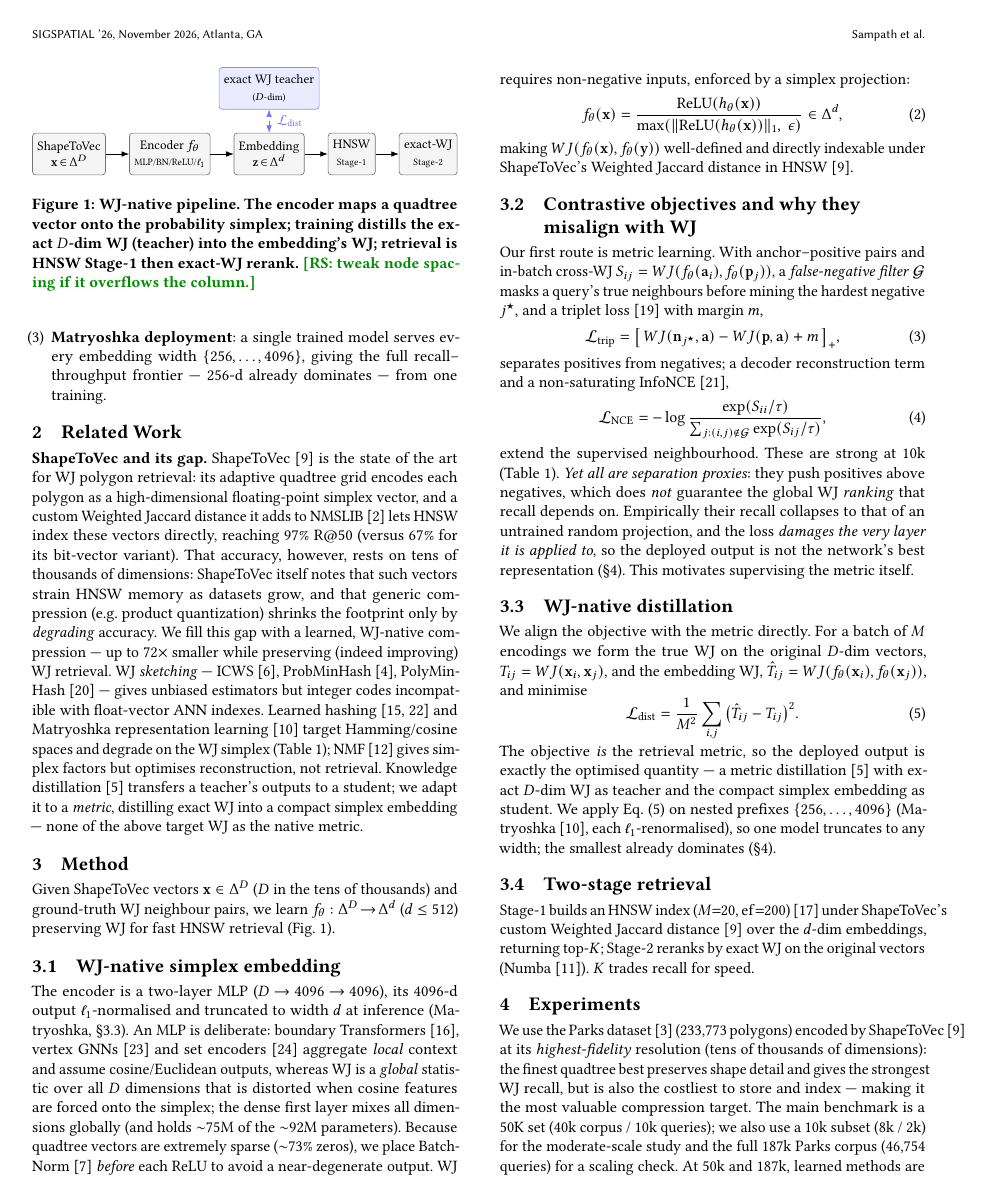
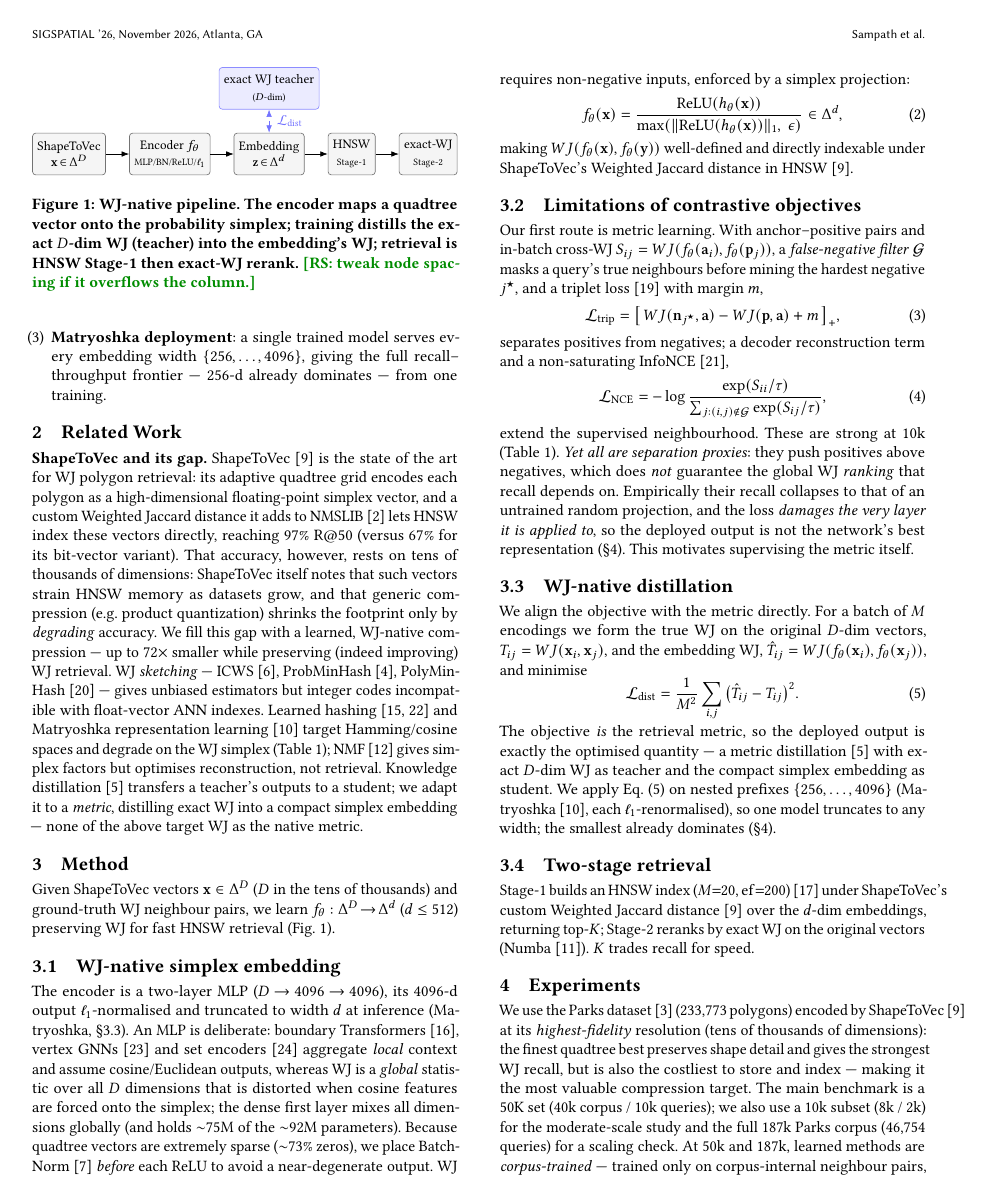
Before and after one commit to ruban-ai/polygon-ann-ml-embeddings, a LaTeX paper (paper/main_distill.tex): page 2 of 5. Compiled offline with pdfLaTeX.

Commit message:
auto: main_distill.tex

```diff
--- a/paper/main_distill.tex
+++ b/paper/main_distill.tex
@@ -210,7 +210,7 @@ simplex projection:
 making $WJ(f_\theta(\mathbf{x}),f_\theta(\mathbf{y}))$ well-defined and directly
 indexable under ShapeToVec's Weighted Jaccard distance in HNSW~\cite{shape2vec}.
 
-\subsection{Contrastive objectives and why they misalign with WJ}
+\subsection{Limitations of contrastive objectives}
 \label{sec:contrastive}
 Our first route is metric learning. With anchor--positive pairs and in-batch
 cross-WJ $S_{ij}=WJ(f_\theta(\mathbf{a}_i),f_\theta(\mathbf{p}_j))$, a
```
